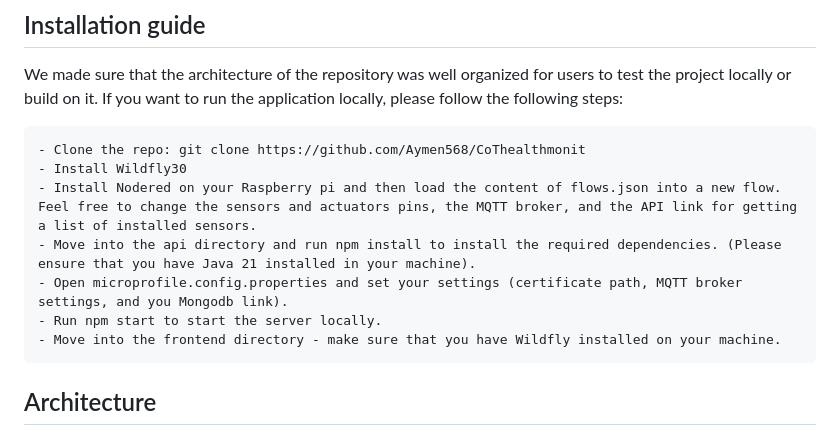
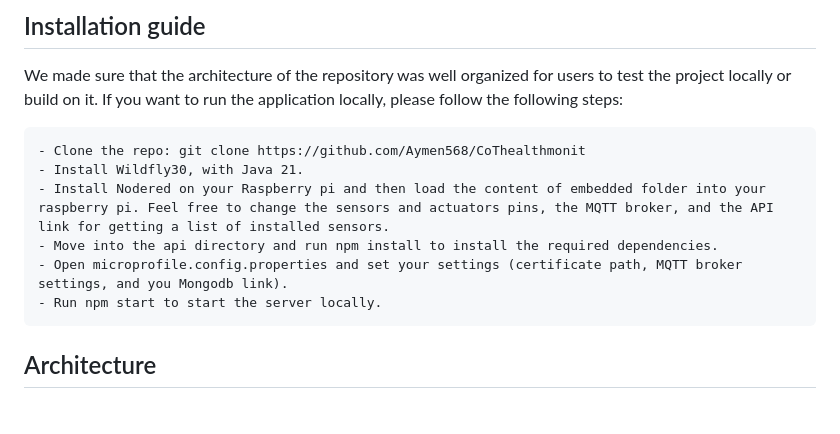
Before and after one commit to Aymen568/CoT_health_monit, a Markdown page: README.md, the part around the change. GitHub-like rendering; blank space fills up the shorter version.

```diff
--- a/README.md
+++ b/README.md
@@ -18,12 +18,11 @@ As for now, you can test the application directly from your browser at https://l
 We made sure that the architecture of the repository was well organized for users to test the project locally or build on it. If you want to run the application locally, please follow the following steps:
 
     - Clone the repo: git clone https://github.com/Aymen568/CoThealthmonit
-    - Install Wildfly30
-    - Install Nodered on your Raspberry pi and then load the content of flows.json into a new flow. Feel free to change the sensors and actuators pins, the MQTT broker, and the API link for getting a list of installed sensors.
-    - Move into the api directory and run npm install to install the required dependencies. (Please ensure that you have Java 21 installed in your machine).
+    - Install Wildfly30, with Java 21.
+    - Install Nodered on your Raspberry pi and then load the content of embedded folder into your raspberry pi. Feel free to change the sensors and actuators pins, the MQTT broker, and the API link for getting a list of installed sensors.
+    - Move into the api directory and run npm install to install the required dependencies.
     - Open microprofile.config.properties and set your settings (certificate path, MQTT broker settings, and you Mongodb link).
     - Run npm start to start the server locally.
-    - Move into the frontend directory - make sure that you have Wildfly installed on your machine.
 
 ## Architecture
 <div align="center">
```
